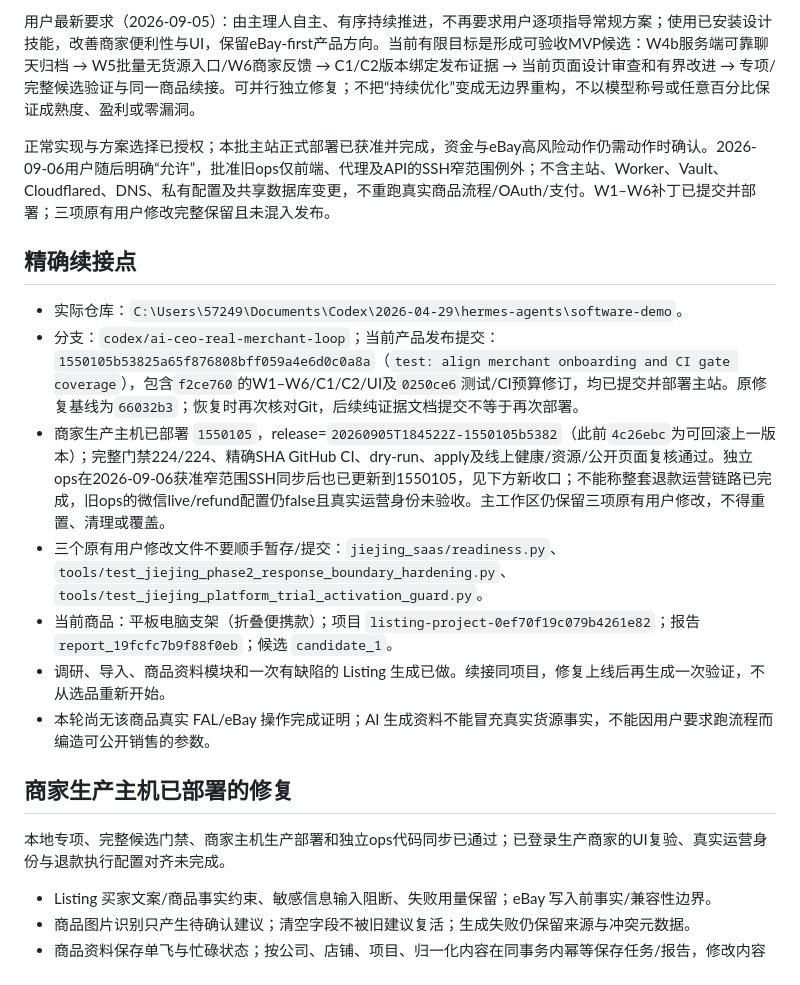
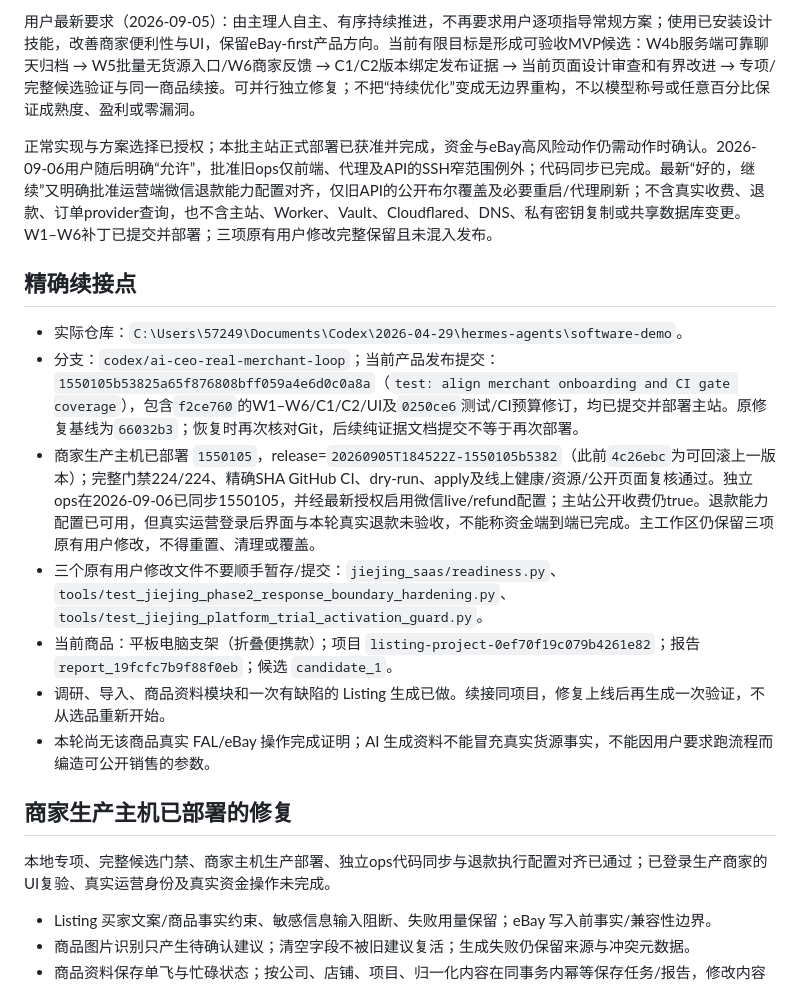
Before and after one commit to f4zjwy6j94-star/JIEJING-SAAS, a Markdown page: docs/JIEJING_CURRENT_EXECUTION_STATE.md, the part around one of its changes. Drawn GitHub-style.

Commit message:
docs: record verified ops refund capability alignment

```diff
--- a/docs/JIEJING_CURRENT_EXECUTION_STATE.md
+++ b/docs/JIEJING_CURRENT_EXECUTION_STATE.md
@@ -8,13 +8,13 @@
 
 用户最新要求（2026-09-05）：由主理人自主、有序持续推进，不再要求用户逐项指导常规方案；使用已安装设计技能，改善商家便利性与UI，保留eBay-first产品方向。当前有限目标是形成可验收MVP候选：W4b服务端可靠聊天归档 → W5批量无货源入口/W6商家反馈 → C1/C2版本绑定发布证据 → 当前页面设计审查和有界改进 → 专项/完整候选验证与同一商品续接。可并行独立修复；不把“持续优化”变成无边界重构，不以模型称号或任意百分比保证成熟度、盈利或零漏洞。
 
-正常实现与方案选择已授权；本批主站正式部署已获准并完成，资金与eBay高风险动作仍需动作时确认。2026-09-06用户随后明确“允许”，批准旧ops仅前端、代理及API的SSH窄范围例外；不含主站、Worker、Vault、Cloudflared、DNS、私有配置及共享数据库变更，不重跑真实商品流程/OAuth/支付。W1–W6补丁已提交并部署；三项原有用户修改完整保留且未混入发布。
+正常实现与方案选择已授权；本批主站正式部署已获准并完成，资金与eBay高风险动作仍需动作时确认。2026-09-06用户随后明确“允许”，批准旧ops仅前端、代理及API的SSH窄范围例外；代码同步已完成。最新“好的，继续”又明确批准运营端微信退款能力配置对齐，仅旧API的公开布尔覆盖及必要重启/代理刷新；不含真实收费、退款、订单provider查询，也不含主站、Worker、Vault、Cloudflared、DNS、私有密钥复制或共享数据库变更。W1–W6补丁已提交并部署；三项原有用户修改完整保留且未混入发布。
 
 ## 精确续接点
 
 - 实际仓库：`C:\Users\57249\Documents\Codex\2026-04-29\hermes-agents\software-demo`。
 - 分支：`codex/ai-ceo-real-merchant-loop`；当前产品发布提交：`1550105b53825a65f876808bff059a4e6d0c0a8a`（`test: align merchant onboarding and CI gate coverage`），包含`f2ce760`的W1–W6/C1/C2/UI及`0250ce6`测试/CI预算修订，均已提交并部署主站。原修复基线为`66032b3`；恢复时再次核对Git，后续纯证据文档提交不等于再次部署。
-- 商家生产主机已部署 `1550105`，release=`20260905T184522Z-1550105b5382`（此前`4c26ebc`为可回滚上一版本）；完整门禁224/224、精确SHA GitHub CI、dry-run、apply及线上健康/资源/公开页面复核通过。独立ops在2026-09-06获准窄范围SSH同步后也已更新到1550105，见下方新收口；不能称整套退款运营链路已完成，旧ops的微信live/refund配置仍false且真实运营身份未验收。主工作区仍保留三项原有用户修改，不得重置、清理或覆盖。
+- 商家生产主机已部署 `1550105`，release=`20260905T184522Z-1550105b5382`（此前`4c26ebc`为可回滚上一版本）；完整门禁224/224、精确SHA GitHub CI、dry-run、apply及线上健康/资源/公开页面复核通过。独立ops在2026-09-06已同步1550105，并经最新授权启用微信live/refund配置；主站公开收费仍true。退款能力配置已可用，但真实运营登录后界面与本轮真实退款未验收，不能称资金端到端已完成。主工作区仍保留三项原有用户修改，不得重置、清理或覆盖。
 - 三个原有用户修改文件不要顺手暂存/提交：`jiejing_saas/readiness.py`、`tools/test_jiejing_phase2_response_boundary_hardening.py`、`tools/test_jiejing_platform_trial_activation_guard.py`。
 - 当前商品：平板电脑支架（折叠便携款）；项目 `listing-project-0ef70f19c079b4261e82`；报告 `report_19fcfc7b9f88f0eb`；候选 `candidate_1`。
 - 调研、导入、商品资料模块和一次有缺陷的 Listing 生成已做。续接同项目，修复上线后再生成一次验证，不从选品重新开始。
@@ -22,7 +22,7 @@
 
 ## 商家生产主机已部署的修复
 
-本地专项、完整候选门禁、商家主机生产部署和独立ops代码同步已通过；已登录生产商家的UI复验、真实运营身份与退款执行配置对齐未完成。
+本地专项、完整候选门禁、商家主机生产部署、独立ops代码同步与退款执行配置对齐已通过；已登录生产商家的UI复验、真实运营身份及真实资金操作未完成。
 
 - Listing 买家文案/商品事实约束、敏感信息输入阻断、失败用量保留；eBay 写入前事实/兼容性边界。
 - 商品图片识别只产生待确认建议；清空字段不被旧建议复活；生成失败仍保留来源与冲突元数据。
```
Also changed, not shown: other parts of docs/JIEJING_CURRENT_EXECUTION_STATE.md (+17 -3 lines).
